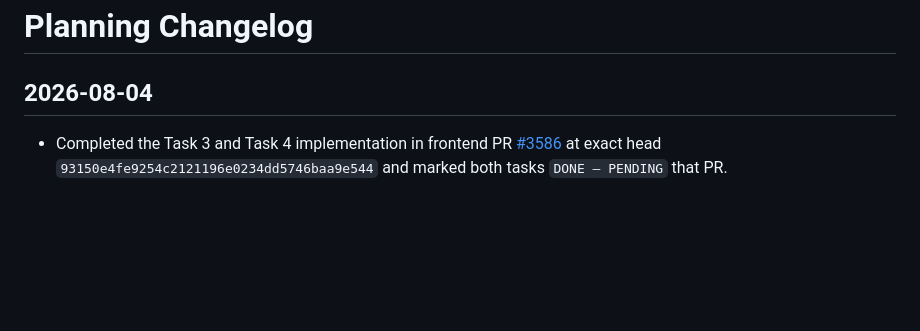
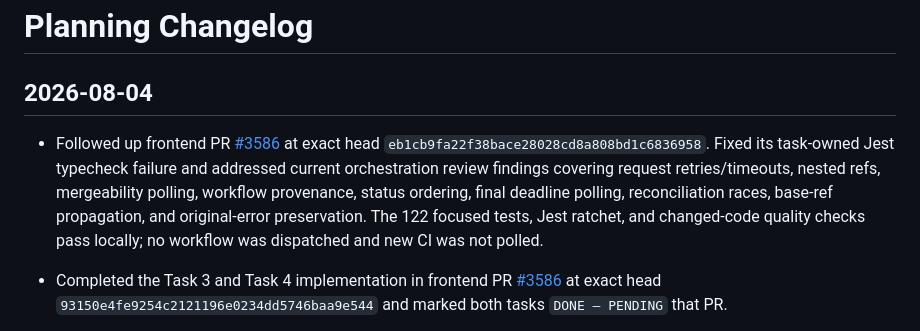
Before and after one commit to 6529-Collections/deploy-hub, a Markdown page: CHANGELOG.md, the part around the change. Drawn GitHub-style; blank space fills up the shorter version.

Commit message:
Record frontend orchestration hardening
Signed-off-by: prxt6529 <117092621+prxt6529@users.noreply.github.com>

```diff
--- a/CHANGELOG.md
+++ b/CHANGELOG.md
@@ -2,6 +2,15 @@
 
 ## 2026-08-04
 
+- Followed up frontend PR
+  [#3586](https://github.com/6529-Collections/6529seize-frontend/pull/3586)
+  at exact head `eb1cb9fa22f38bace28028cd8a808bd1c6836958`. Fixed its
+  task-owned Jest typecheck failure and addressed current orchestration review
+  findings covering request retries/timeouts, nested refs, mergeability
+  polling, workflow provenance, status ordering, final deadline polling,
+  reconciliation races, base-ref propagation, and original-error preservation.
+  The 122 focused tests, Jest ratchet, and changed-code quality checks pass
+  locally; no workflow was dispatched and new CI was not polled.
 - Completed the Task 3 and Task 4 implementation in frontend PR
   [#3586](https://github.com/6529-Collections/6529seize-frontend/pull/3586)
   at exact head `93150e4fe9254c2121196e0234dd5746baa9e544` and marked both
```
Also changed, not shown: STATUS.md (+8 -1 lines), TODO.md (+8 -3 lines).
